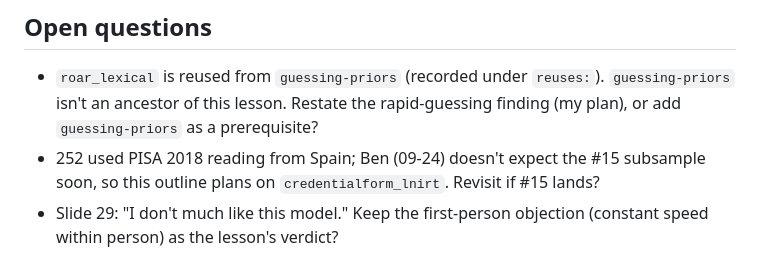
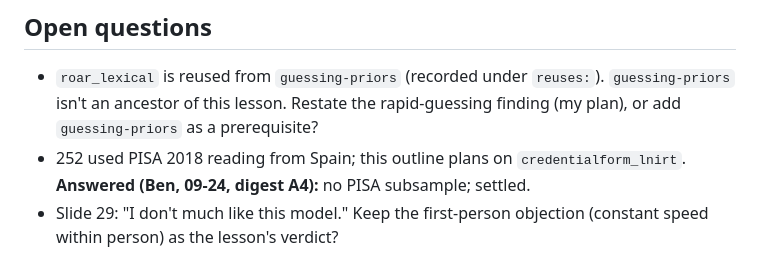
Before and after one commit to ben-domingue/irw-course, a Markdown page: outlines/response-time.md, the part around the change. Rendered like a GitHub page.

```diff
--- a/outlines/response-time.md
+++ b/outlines/response-time.md
@@ -75,5 +75,5 @@ Other tables checked and passed over: `chess_lnirt` (the corpus pilot instead; i
 ## Open questions
 
 - `roar_lexical` is reused from `guessing-priors` (recorded under `reuses:`). `guessing-priors` isn't an ancestor of this lesson. Restate the rapid-guessing finding (my plan), or add `guessing-priors` as a prerequisite?
-- 252 used PISA 2018 reading from Spain; Ben (09-24) doesn't expect the #15 subsample soon, so this outline plans on `credentialform_lnirt`. Revisit if #15 lands?
+- 252 used PISA 2018 reading from Spain; this outline plans on `credentialform_lnirt`. **Answered (Ben, 09-24, digest A4):** no PISA subsample; settled.
 - Slide 29: "I don't much like this model." Keep the first-person objection (constant speed within person) as the lesson's verdict?
```
Also changed, not shown: outlines/rt-process-models.md (+1 -1 lines), outlines/trials.md (+1 -1 lines).
